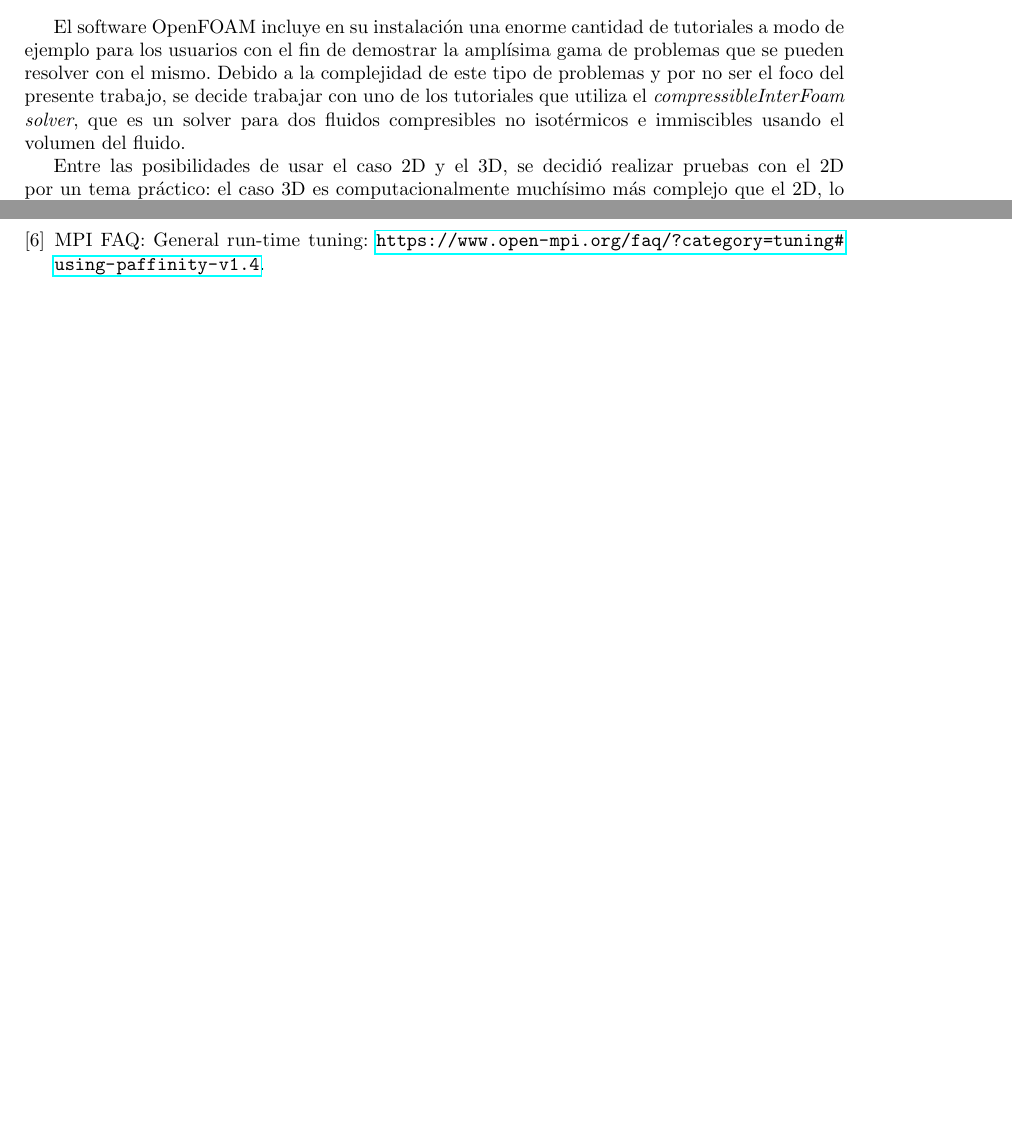
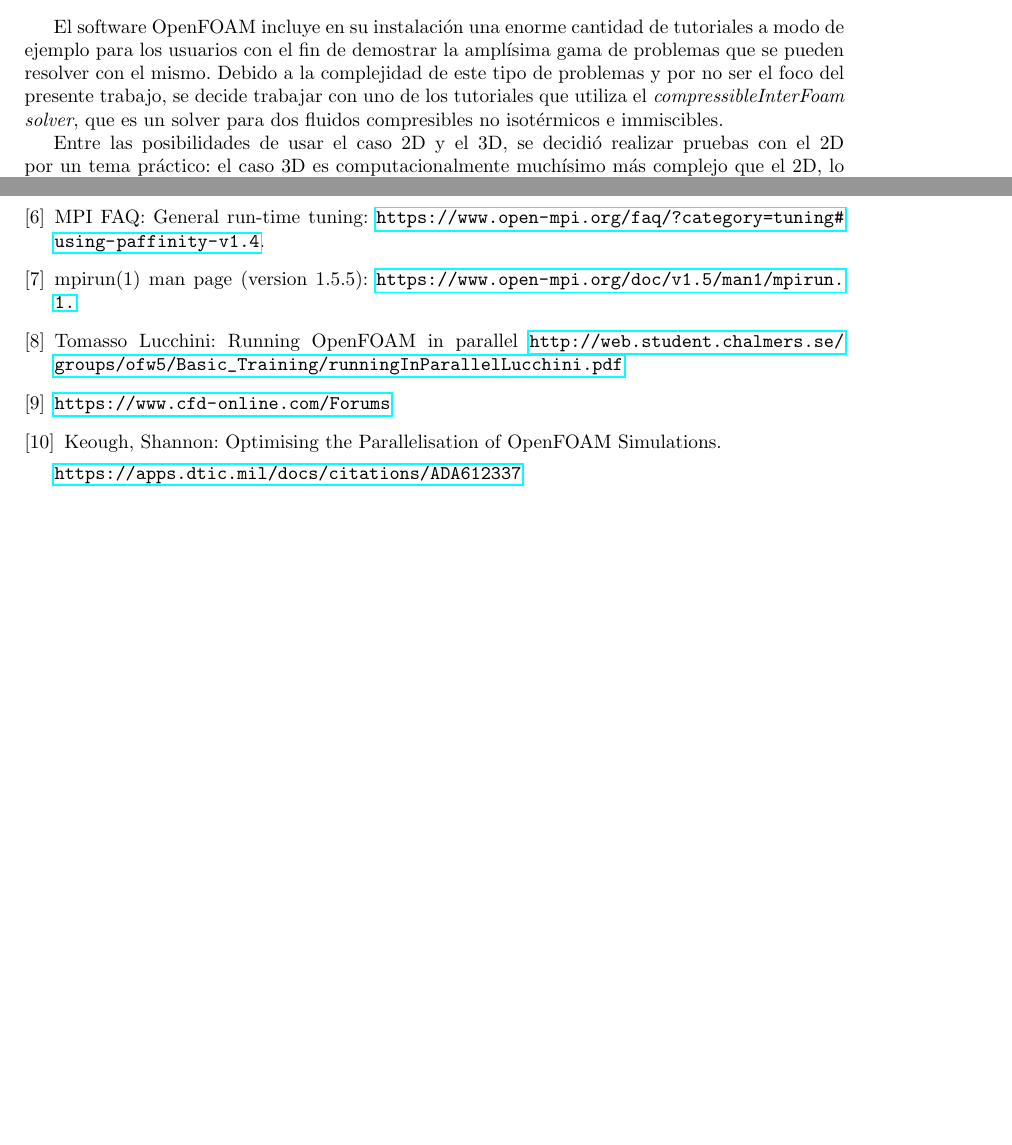
Before and after one commit to rozanecm/6626_tp_final, a LaTeX document (informe/main.tex): two parts of pages 10 and 36 of 36, joined at a grey line, cut so that both start at the same text, the shorter picture padded with empty space. The pictures show the PDF file informe/main.pdf that the author committed with the source.

Commit message:
add some bibliography

```diff
--- a/informe/main.tex
+++ b/informe/main.tex
@@ -248,7 +248,7 @@ Hay una variedad de factores de hardware que pueden afectar la eficiencia en el
 
 \newpage
 \section{Casos de estudio}
-El software OpenFOAM incluye en su instalación una enorme cantidad de tutoriales a modo de ejemplo para los usuarios con el fin de demostrar la amplísima gama de problemas que se pueden resolver con el mismo. Debido a la complejidad de este tipo de problemas y por no ser el foco del presente trabajo, se decide trabajar con uno de los tutoriales que utiliza el \textit{compressibleInterFoam solver}, que es un solver para dos fluidos compresibles no isotérmicos e immiscibles usando el volumen del fluido.
+El software OpenFOAM incluye en su instalación una enorme cantidad de tutoriales a modo de ejemplo para los usuarios con el fin de demostrar la amplísima gama de problemas que se pueden resolver con el mismo. Debido a la complejidad de este tipo de problemas y por no ser el foco del presente trabajo, se decide trabajar con uno de los tutoriales que utiliza el \textit{compressibleInterFoam solver}, que es un solver para dos fluidos compresibles no isotérmicos e immiscibles.
 
 Entre las posibilidades de usar el caso 2D y el 3D, se decidió realizar pruebas con el 2D por un tema práctico: el caso 3D es computacionalmente muchísimo más complejo que el 2D, lo que extendería muchísimo el tiempo dedicado a correr el solver en sus distintas configuraciones posibles. Muy probablemente el estudio de los tiempo de ejecución y sus comparaciones serían más vistosos, pero dado el alcance del trabajo, se ha decidido que dicho límite es aceptable.
 
@@ -526,5 +526,17 @@ La hoja de datos con las mediciones junto a los gráficos correspondientes está
         OpenFOAM: \url{https://www.openfoam.com/}.
     \bibitem{}
         MPI FAQ: General run-time tuning: \url{https://www.open-mpi.org/faq/?category=tuning#using-paffinity-v1.4}.
+    \bibitem{}
+        mpirun(1) man page (version 1.5.5): \url{https://www.open-mpi.org/doc/v1.5/man1/mpirun.1.}
+    \bibitem{}
+        Tomasso Lucchini: Running OpenFOAM in parallel \url{http://web.student.chalmers.se/groups/ofw5/Basic_Training/runningInParallelLucchini.pdf}
+    \bibitem{}
+        \url{https://www.cfd-online.com/Forums}
+    \bibitem{}
+        Keough, Shannon: Optimising the Parallelisation of OpenFOAM Simulations.
+
+        \url{https://apps.dtic.mil/docs/citations/ADA612337}
+    \bibitem{}
+        Kai Hwang: Advanced Computer Architecture: Parallelism, scalability, programability.
 \end{thebibliography}
 \end{document}
```
Also changed, not shown: informe/main.pdf.
